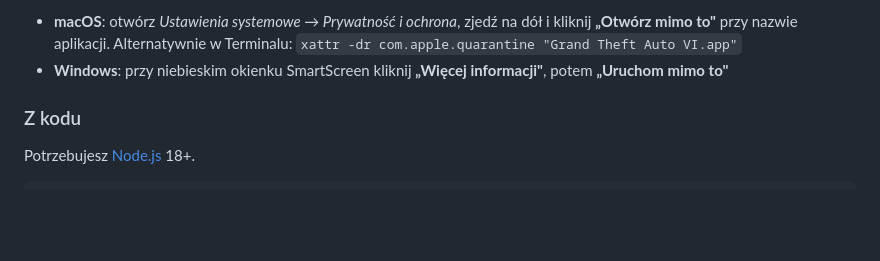
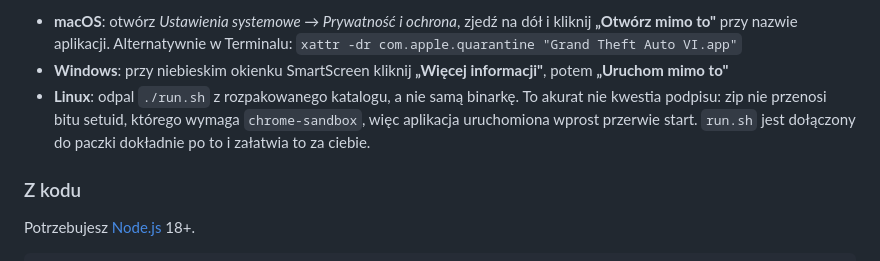
Before and after one commit to Damikk19/gta6-fake-main-menu, a Markdown page: README.md, the part around the change. GitHub-like rendering; blank space fills up the shorter version.

Commit message:
README: tell Linux users to launch run.sh (#3)
The Linux zip has shipped a run.sh launcher since 8b136de, but nothing told
anyone it exists. The "rozpakuj i odpal" section walks through the macOS and
Windows warnings and then stops, so a Linux user unzips, runs the binary
directly and gets an abort with no explanation anywhere in the docs.

Worth being precise about the cause: unlike the macOS and Windows entries around
it, this is not about the app being unsigned. A zip cannot carry the setuid bit
chrome-sandbox needs, so Chromium refuses to start rather than run unsandboxed.
run.sh is in the package specifically to handle that.

```diff
--- a/README.md
+++ b/README.md
@@ -46,6 +46,10 @@ certyfikatu:
   Terminalu: `xattr -dr com.apple.quarantine "Grand Theft Auto VI.app"`
 - **Windows**: przy niebieskim okienku SmartScreen kliknij **„Więcej informacji"**,
   potem **„Uruchom mimo to"**
+- **Linux**: odpal `./run.sh` z rozpakowanego katalogu, a nie samą binarkę. To
+  akurat nie kwestia podpisu: zip nie przenosi bitu setuid, którego wymaga
+  `chrome-sandbox`, więc aplikacja uruchomiona wprost przerwie start. `run.sh`
+  jest dołączony do paczki dokładnie po to i załatwia to za ciebie.
 
 ### Z kodu
 
```
